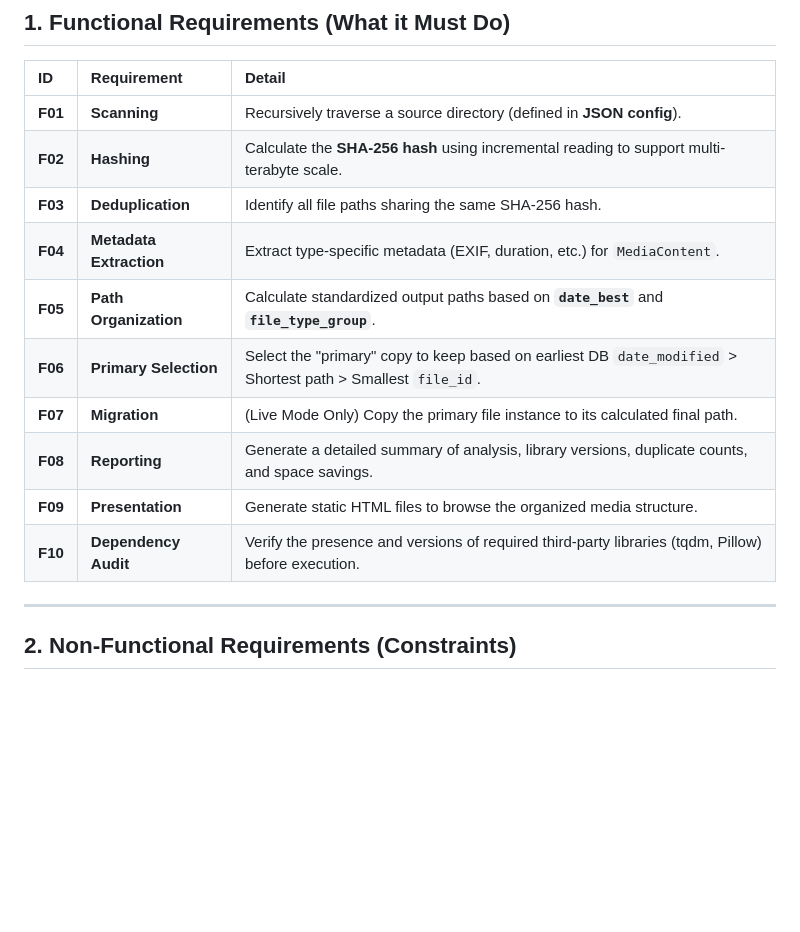
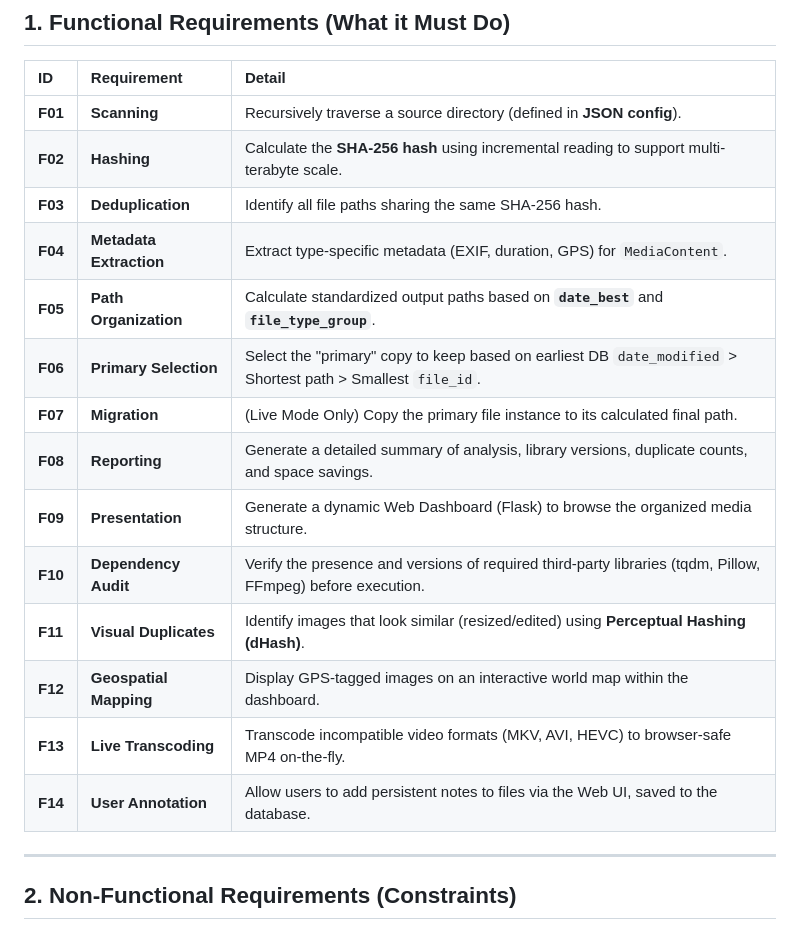
Before and after one commit to sgscaffidi3/file_organizer, a Markdown page: doc/README_REQUIREMENTS.md, the part around one of its changes. Drawn GitHub-style; blank space fills up the shorter version.

```diff
--- a/doc/README_REQUIREMENTS.md
+++ b/doc/README_REQUIREMENTS.md
@@ -23,13 +22,17 @@ This document outlines the core functional and non-functional requirements for t
 | **F01** | **Scanning** | Recursively traverse a source directory (defined in **JSON config**). |
 | **F02** | **Hashing** | Calculate the **SHA-256 hash** using incremental reading to support multi-terabyte scale. |
 | **F03** | **Deduplication** | Identify all file paths sharing the same SHA-256 hash. |
-| **F04** | **Metadata Extraction** | Extract type-specific metadata (EXIF, duration, etc.) for `MediaContent`. |
+| **F04** | **Metadata Extraction** | Extract type-specific metadata (EXIF, duration, GPS) for `MediaContent`. |
 | **F05** | **Path Organization**| Calculate standardized output paths based on **`date_best`** and **`file_type_group`**. |
 | **F06** | **Primary Selection** | Select the "primary" copy to keep based on earliest DB `date_modified` > Shortest path > Smallest `file_id`. |
 | **F07** | **Migration** | (Live Mode Only) Copy the primary file instance to its calculated final path. |
 | **F08** | **Reporting** | Generate a detailed summary of analysis, library versions, duplicate counts, and space savings. |
-| **F09** | **Presentation** | Generate static HTML files to browse the organized media structure. |
-| **F10** | **Dependency Audit** | Verify the presence and versions of required third-party libraries (tqdm, Pillow) before execution. |
+| **F09** | **Presentation** | Generate a dynamic Web Dashboard (Flask) to browse the organized media structure. |
+| **F10** | **Dependency Audit** | Verify the presence and versions of required third-party libraries (tqdm, Pillow, FFmpeg) before execution. |
+| **F11** | **Visual Duplicates** | Identify images that look similar (resized/edited) using **Perceptual Hashing (dHash)**. |
+| **F12** | **Geospatial Mapping** | Display GPS-tagged images on an interactive world map within the dashboard. |
+| **F13** | **Live Transcoding** | Transcode incompatible video formats (MKV, AVI, HEVC) to browser-safe MP4 on-the-fly. |
+| **F14** | **User Annotation** | Allow users to add persistent notes to files via the Web UI, saved to the database. |
 
 ---
 
```
Also changed, not shown: other parts of doc/README_REQUIREMENTS.md (+10 -10 lines).
